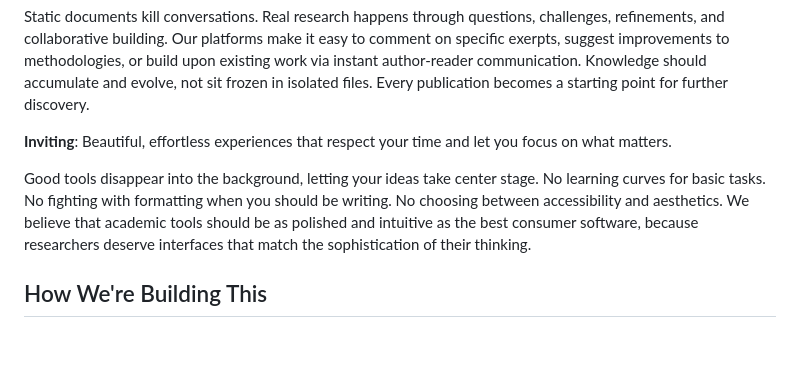
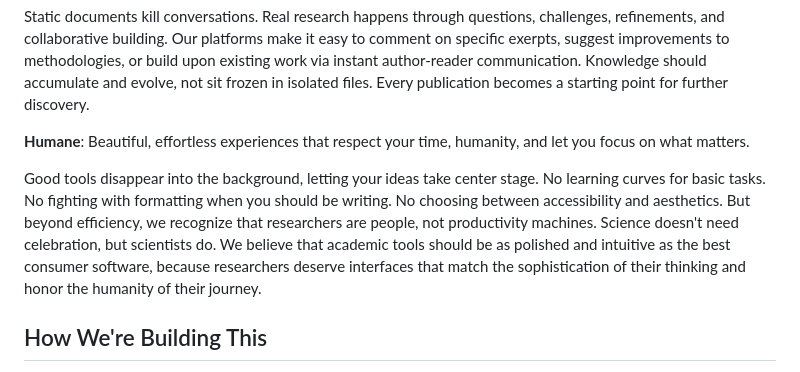
Before and after one commit to aris-pub/website, a Markdown page: src/blog/introducing-aris.md, the part around the change. Drawn GitHub-style; blank space fills up the shorter version.

Commit message:
Rename "Inviting" principle to "Humane" across blog and design system
Co-Authored-By: Claude Opus 4.6 <noreply@anthropic.com>

```diff
--- a/src/blog/introducing-aris.md
+++ b/src/blog/introducing-aris.md
@@ -102,14 +102,16 @@ existing work via instant author-reader communication. Knowledge should accumula
 evolve, not sit frozen in isolated files. Every publication becomes a starting point for
 further discovery.
 
-**Inviting**: Beautiful, effortless experiences that respect your time and let you focus
+**Humane**: Beautiful, effortless experiences that respect your time, humanity, and let you focus
 on what matters.
 
 Good tools disappear into the background, letting your ideas take center stage. No
 learning curves for basic tasks. No fighting with formatting when you should be writing.
-No choosing between accessibility and aesthetics. We believe that academic tools should
-be as polished and intuitive as the best consumer software, because researchers deserve
-interfaces that match the sophistication of their thinking.
+No choosing between accessibility and aesthetics. But beyond efficiency, we recognize
+that researchers are people, not productivity machines. Science doesn't need celebration,
+but scientists do. We believe that academic tools should be as polished and intuitive as
+the best consumer software, because researchers deserve interfaces that match the
+sophistication of their thinking and honor the humanity of their journey.
 
 ## How We're Building This
 
```
Also changed, not shown: design-system.md (+1 -1 lines).
